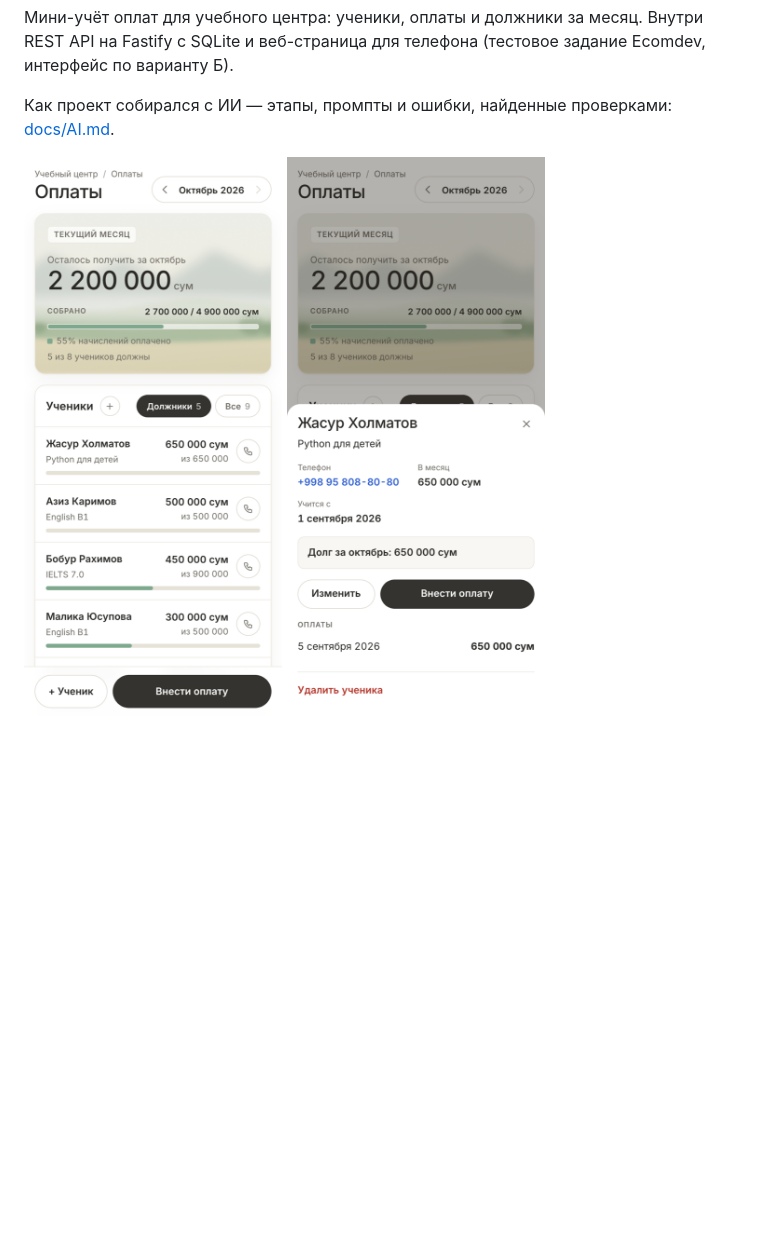
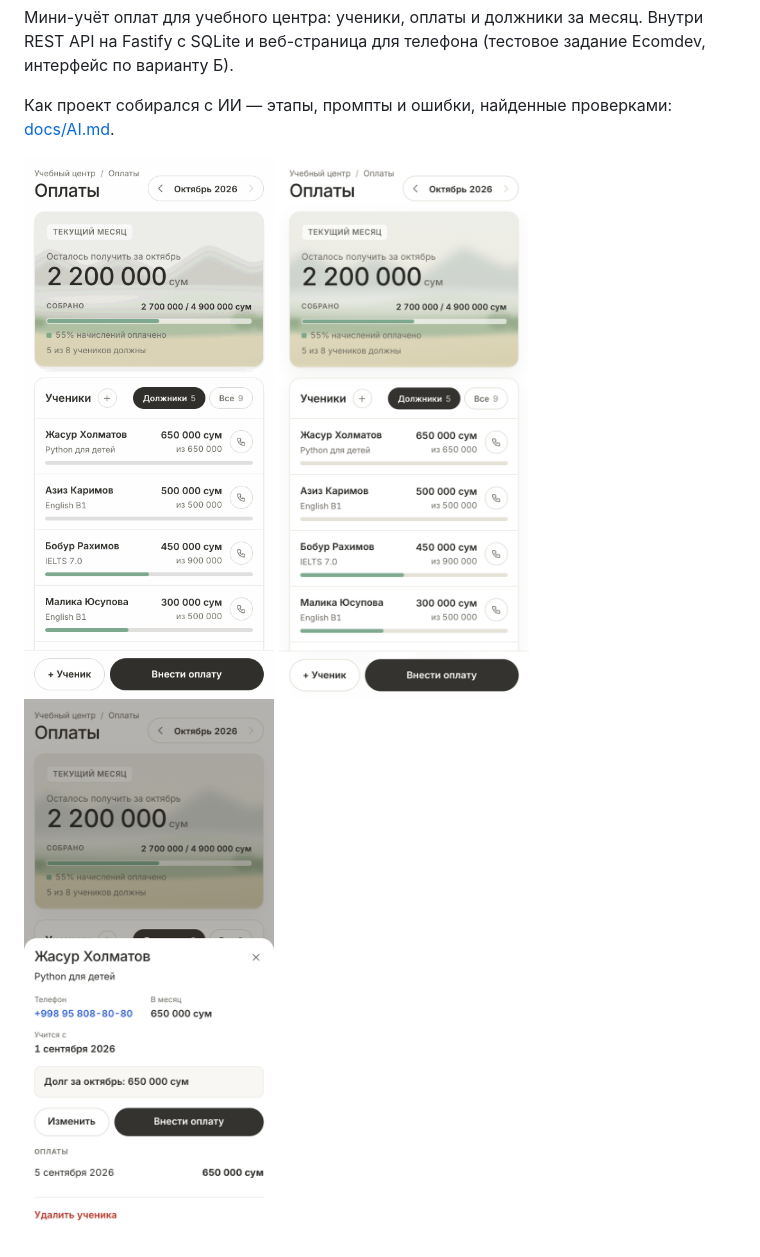
Before and after one commit to RiobVO/edu-payments, a Markdown page: README.md, the part around the change. Drawn GitHub-style; pictures changed too: docs/demo.gif (added); blank space fills up the shorter version.

Commit message:
docs: add a mobile demo GIF of the payment flow to README
Shows the main flow without running the project: open a debtor, pay,
see totals and the meter update, then the all-students view.

```diff
--- a/README.md
+++ b/README.md
@@ -10,8 +10,9 @@
 Как проект собирался с ИИ — этапы, промпты и ошибки, найденные проверками: [docs/AI.md](docs/AI.md).
 
 <p>
-  <img src="docs/debtors.png" width="270" alt="Должники за месяц на телефоне">
-  <img src="docs/student.png" width="270" alt="Карточка ученика с историей оплат">
+  <img src="docs/demo.gif" width="250" alt="Демо на телефоне: карточка должника, оплата 200 000 сум, пересчёт итогов, список всех учеников">
+  <img src="docs/debtors.png" width="250" alt="Должники за месяц на телефоне">
+  <img src="docs/student.png" width="250" alt="Карточка ученика с историей оплат">
 </p>
 
 <img src="docs/desktop.png" alt="Широкий экран: группы слева, таблица учеников справа">
```
